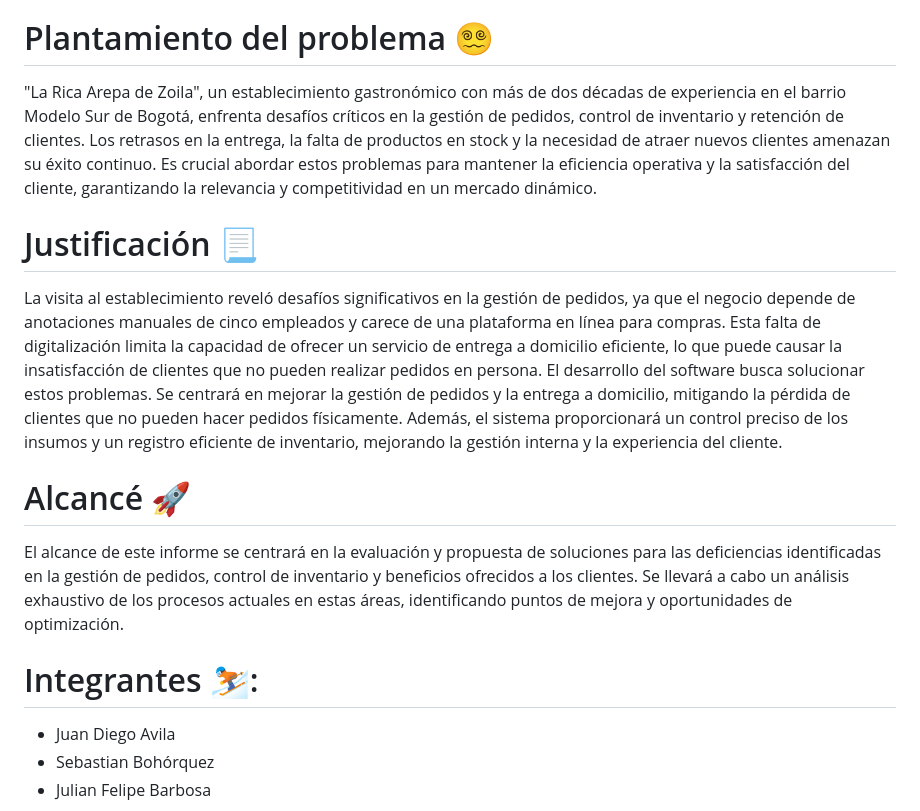
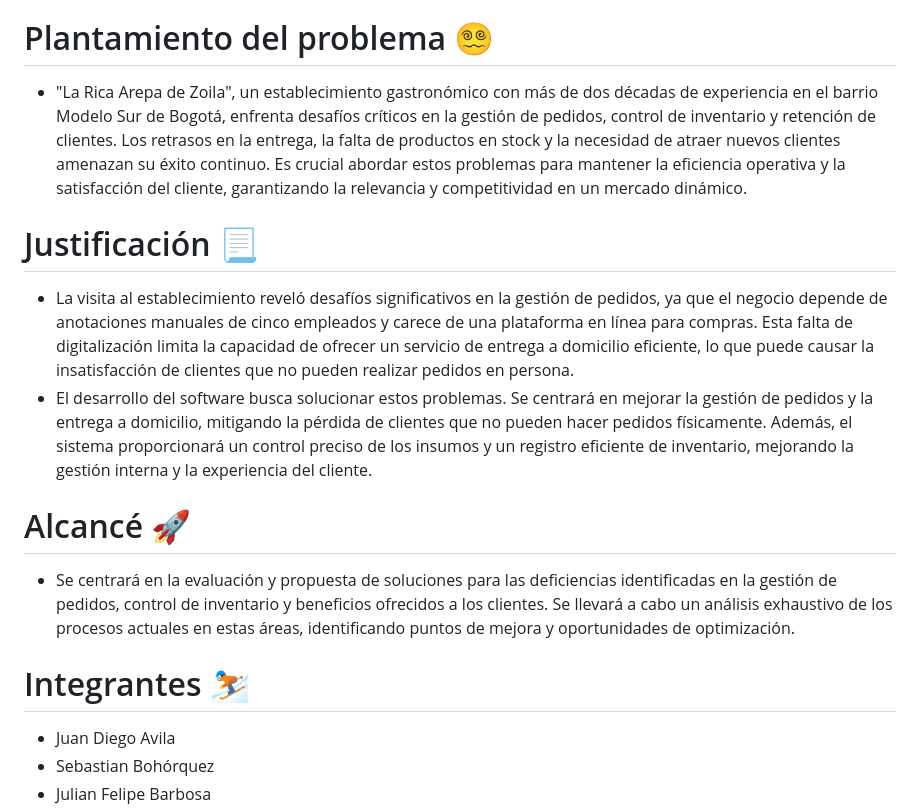
Before and after one commit to senacti/project-ordereasy, a Markdown page: README.md, the part around the change printed below. GitHub-like rendering.

```diff
--- a/README.md
+++ b/README.md
@@ -12,16 +12,16 @@ Desarrollar un software integral que permita gestionar los servicios de pedidos
 - Implementar un programa integral de lealtad y beneficios que incluya la creación de sistemas de puntos o recompensas por cada compra realizada, así como la recopilación sistemática de información sobre las preferencias de los clientes.
 
 # Plantamiento del problema 😵‍💫
-"La Rica Arepa de Zoila", un establecimiento gastronómico con más de dos décadas de experiencia en el barrio Modelo Sur de Bogotá, enfrenta desafíos críticos en la gestión de pedidos, control de inventario y retención de clientes. Los retrasos en la entrega, la falta de productos en stock y la necesidad de atraer nuevos clientes amenazan su éxito continuo. Es crucial abordar estos problemas para mantener la eficiencia operativa y la satisfacción del cliente, garantizando la relevancia y competitividad en un mercado dinámico.
+- "La Rica Arepa de Zoila", un establecimiento gastronómico con más de dos décadas de experiencia en el barrio Modelo Sur de Bogotá, enfrenta desafíos críticos en la gestión de pedidos, control de inventario y retención de clientes. Los retrasos en la entrega, la falta de productos en stock y la necesidad de atraer nuevos clientes amenazan su éxito continuo. Es crucial abordar estos problemas para mantener la eficiencia operativa y la satisfacción del cliente, garantizando la relevancia y competitividad en un mercado dinámico.
 
 # Justificación 📃
-La visita al establecimiento reveló desafíos significativos en la gestión de pedidos, ya que el negocio depende de anotaciones manuales de cinco empleados y carece de una plataforma en línea para compras. Esta falta de digitalización limita la capacidad de ofrecer un servicio de entrega a domicilio eficiente, lo que puede causar la insatisfacción de clientes que no pueden realizar pedidos en persona.
-El desarrollo del software busca solucionar estos problemas. Se centrará en mejorar la gestión de pedidos y la entrega a domicilio, mitigando la pérdida de clientes que no pueden hacer pedidos físicamente. Además, el sistema proporcionará un control preciso de los insumos y un registro eficiente de inventario, mejorando la gestión interna y la experiencia del cliente.
+- La visita al establecimiento reveló desafíos significativos en la gestión de pedidos, ya que el negocio depende de anotaciones manuales de cinco empleados y carece de una plataforma en línea para compras. Esta falta de digitalización limita la capacidad de ofrecer un servicio de entrega a domicilio eficiente, lo que puede causar la insatisfacción de clientes que no pueden realizar pedidos en persona.
+- El desarrollo del software busca solucionar estos problemas. Se centrará en mejorar la gestión de pedidos y la entrega a domicilio, mitigando la pérdida de clientes que no pueden hacer pedidos físicamente. Además, el sistema proporcionará un control preciso de los insumos y un registro eficiente de inventario, mejorando la gestión interna y la experiencia del cliente.
 
 # Alcancé 🚀
-El alcance de este informe se centrará en la evaluación y propuesta de soluciones para las deficiencias identificadas en la gestión de pedidos, control de inventario y beneficios ofrecidos a los clientes. Se llevará a cabo un análisis exhaustivo de los procesos actuales en estas áreas, identificando puntos de mejora y oportunidades de optimización.
+- Se centrará en la evaluación y propuesta de soluciones para las deficiencias identificadas en la gestión de pedidos, control de inventario y beneficios ofrecidos a los clientes. Se llevará a cabo un análisis exhaustivo de los procesos actuales en estas áreas, identificando puntos de mejora y oportunidades de optimización.
 
-# Integrantes ⛷️:
+# Integrantes ⛷️
 - Juan Diego Avila
 - Sebastian Bohórquez
 - Julian Felipe Barbosa
```
Also changed, not shown: other parts of README.md (+1 -1 lines).
